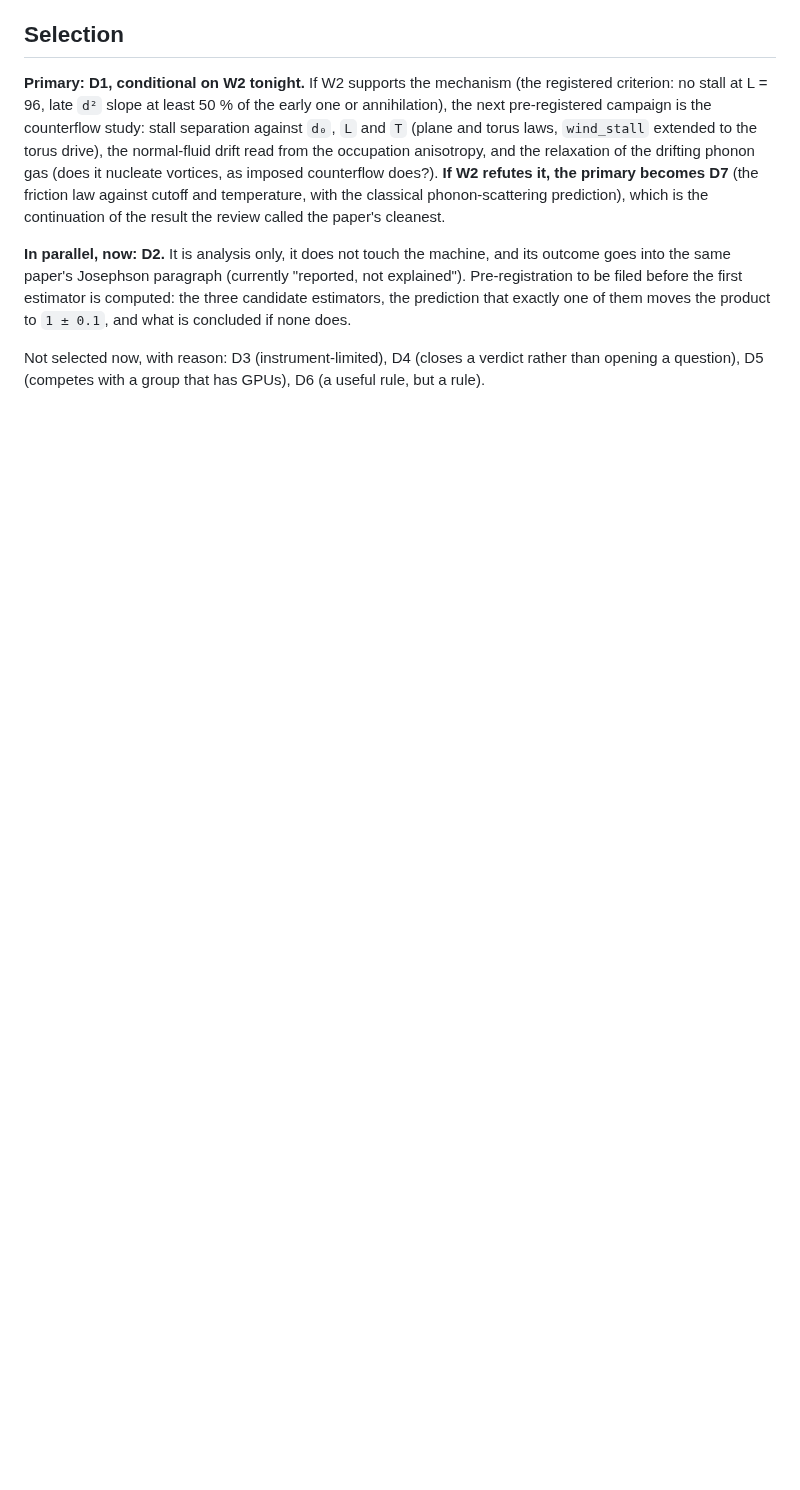
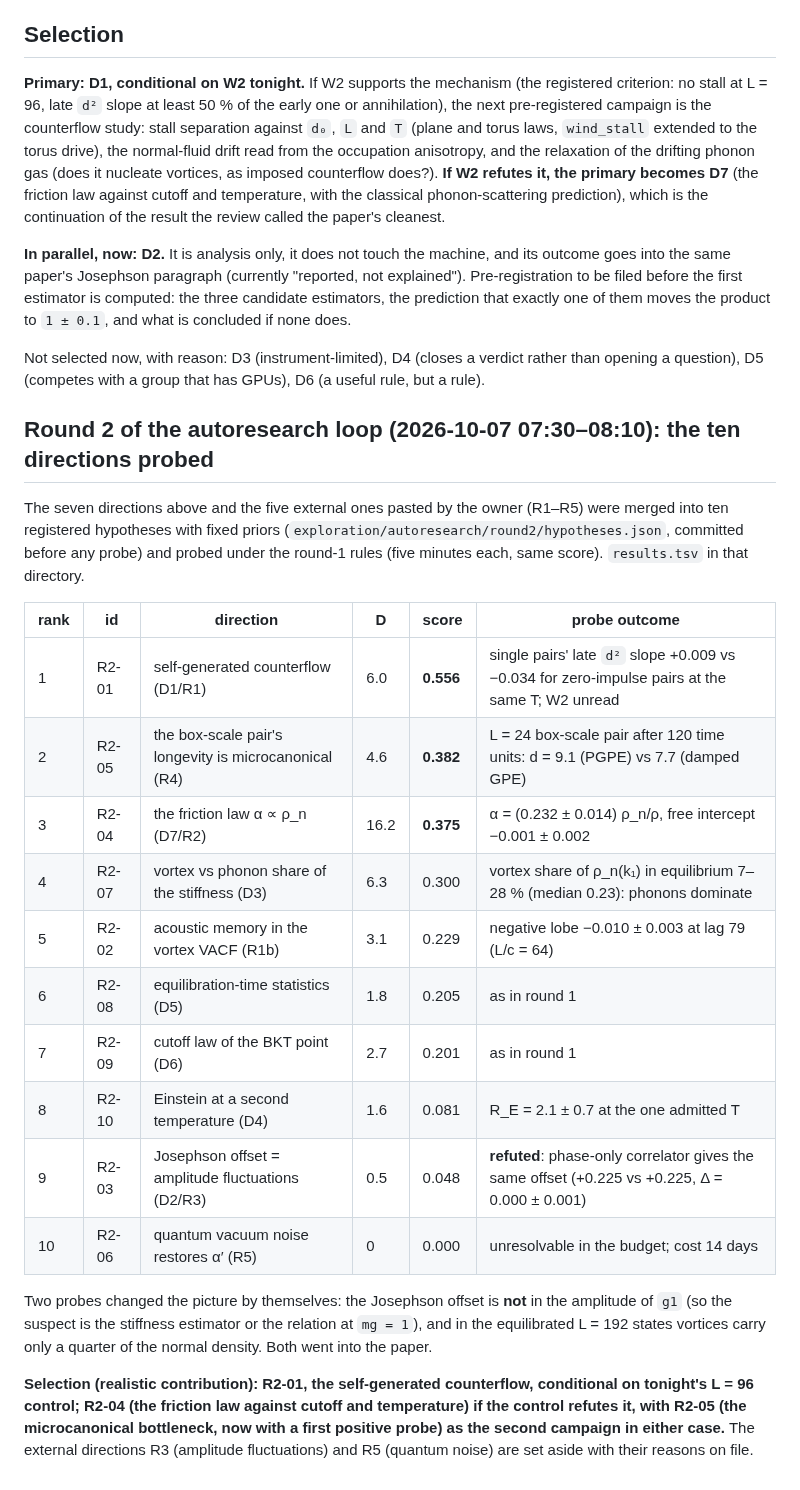
Before and after one commit to xaviercallens/SocrateAI-Scientific-QuantumFluids, a Markdown page: docs/designs/RESEARCH_DIRECTIONS_2026-10-07.md, the part around the change. Drawn GitHub-style; blank space fills up the shorter version.

Commit message:
Research directions: round-2 autoresearch table and the conditional selection

```diff
--- a/docs/designs/RESEARCH_DIRECTIONS_2026-10-07.md
+++ b/docs/designs/RESEARCH_DIRECTIONS_2026-10-07.md
@@ -54,3 +54,31 @@ to `1 ± 0.1`, and what is concluded if none does.
 
 Not selected now, with reason: D3 (instrument-limited), D4 (closes a verdict rather than opening a question),
 D5 (competes with a group that has GPUs), D6 (a useful rule, but a rule).
+
+## Round 2 of the autoresearch loop (2026-10-07 07:30–08:10): the ten directions probed
+
+The seven directions above and the five external ones pasted by the owner (R1–R5) were merged into ten registered
+hypotheses with fixed priors (`exploration/autoresearch/round2/hypotheses.json`, committed before any probe) and
+probed under the round-1 rules (five minutes each, same score). `results.tsv` in that directory.
+
+| rank | id | direction | D | score | probe outcome |
+|---|---|---|---|---|---|
+| 1 | R2-01 | self-generated counterflow (D1/R1) | 6.0 | **0.556** | single pairs' late `d²` slope +0.009 vs −0.034 for zero-impulse pairs at the same T; W2 unread |
+| 2 | R2-05 | the box-scale pair's longevity is microcanonical (R4) | 4.6 | **0.382** | L = 24 box-scale pair after 120 time units: d = 9.1 (PGPE) vs 7.7 (damped GPE) |
+| 3 | R2-04 | the friction law α ∝ ρ_n (D7/R2) | 16.2 | **0.375** | α = (0.232 ± 0.014) ρ_n/ρ, free intercept −0.001 ± 0.002 |
+| 4 | R2-07 | vortex vs phonon share of the stiffness (D3) | 6.3 | 0.300 | vortex share of ρ_n(k₁) in equilibrium 7–28 % (median 0.23): phonons dominate |
+| 5 | R2-02 | acoustic memory in the vortex VACF (R1b) | 3.1 | 0.229 | negative lobe −0.010 ± 0.003 at lag 79 (L/c = 64) |
+| 6 | R2-08 | equilibration-time statistics (D5) | 1.8 | 0.205 | as in round 1 |
+| 7 | R2-09 | cutoff law of the BKT point (D6) | 2.7 | 0.201 | as in round 1 |
+| 8 | R2-10 | Einstein at a second temperature (D4) | 1.6 | 0.081 | R_E = 2.1 ± 0.7 at the one admitted T |
+| 9 | R2-03 | Josephson offset = amplitude fluctuations (D2/R3) | 0.5 | 0.048 | **refuted**: phase-only correlator gives the same offset (+0.225 vs +0.225, Δ = 0.000 ± 0.001) |
+| 10 | R2-06 | quantum vacuum noise restores α′ (R5) | 0 | 0.000 | unresolvable in the budget; cost 14 days |
+
+Two probes changed the picture by themselves: the Josephson offset is **not** in the amplitude of `g1` (so the
+suspect is the stiffness estimator or the relation at `mg = 1`), and in the equilibrated L = 192 states vortices
+carry only a quarter of the normal density. Both went into the paper.
+
+**Selection (realistic contribution): R2-01, the self-generated counterflow, conditional on tonight's L = 96
+control; R2-04 (the friction law against cutoff and temperature) if the control refutes it, with R2-05 (the
+microcanonical bottleneck, now with a first positive probe) as the second campaign in either case.**
+The external directions R3 (amplitude fluctuations) and R5 (quantum noise) are set aside with their reasons on file.
```
